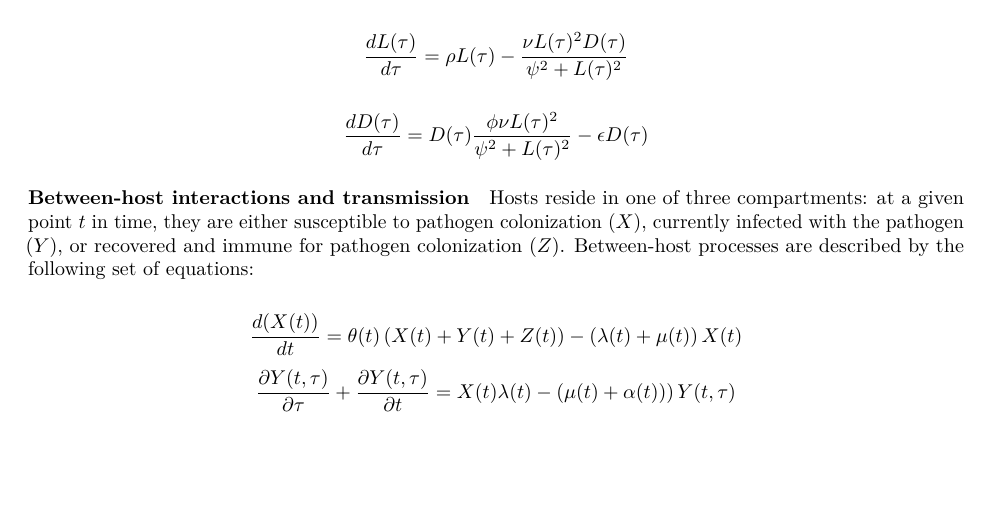
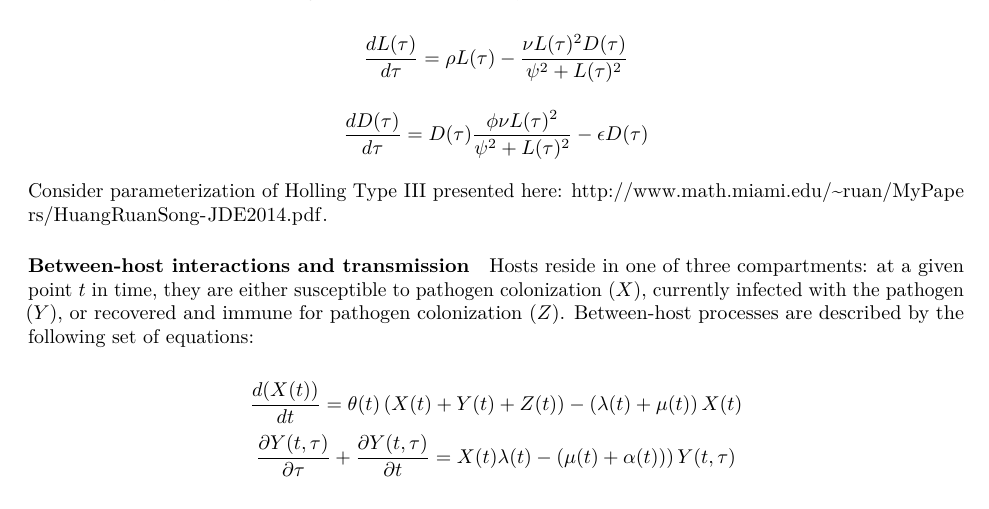
Before and after one commit to kmanlove/BighornCrossScaleMathModel, an R Markdown document (documentation/BHS_XScaleMathModel.Rmd): part of page 2 of 4, cut so that both start at the same text. Rendered offline with R 4.5, knitr and Pandoc, then LaTeX, with nearby package versions.

Commit message:
update documentation to note a link to Holling Type III notes

```diff
--- a/documentation/BHS_XScaleMathModel.Rmd
+++ b/documentation/BHS_XScaleMathModel.Rmd
@@ -59,6 +59,8 @@ $$\frac{dL(\tau)}{d\tau} = \rho L(\tau) - \frac{\nu L(\tau)^{2}D(\tau)}{\psi^{2}
 
 $$\frac{dD(\tau)}{d\tau} = D(\tau)\frac{\phi\nu L(\tau)^{2}}{\psi^{2} + L(\tau)^{2}} - \epsilon D(\tau)$$
 
+Consider parameterization of Holling Type III presented here: http://www.math.miami.edu/~ruan/MyPapers/HuangRuanSong-JDE2014.pdf.
+
 ##### Between-host interactions and transmission
 
 Hosts reside in one of three compartments: at a given point $t$ in time, they are either susceptible to pathogen colonization ($X$), currently infected with the pathogen ($Y$), or recovered and immune for pathogen colonization ($Z$). Between-host processes are described by the following set of equations:
```
